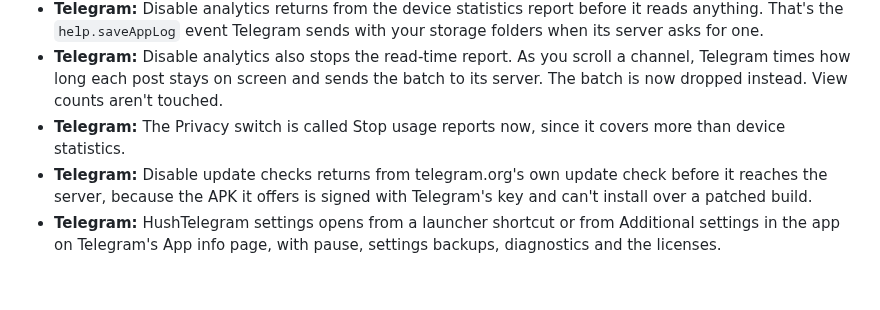
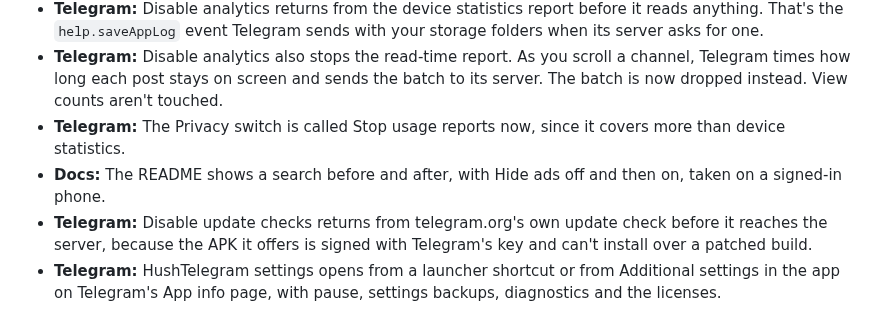
Before and after one commit to SysAdminDoc/HushTelegram, a Markdown page: CHANGELOG.md, the part around the change. Rendered like a GitHub page; blank space fills up the shorter version.

```diff
--- a/CHANGELOG.md
+++ b/CHANGELOG.md
@@ -12,6 +12,7 @@ The start of the project, with 4 patches for telegram.org's Telegram 12.10.6. No
 * **Telegram:** Disable analytics returns from the device statistics report before it reads anything. That's the `help.saveAppLog` event Telegram sends with your storage folders when its server asks for one.
 * **Telegram:** Disable analytics also stops the read-time report. As you scroll a channel, Telegram times how long each post stays on screen and sends the batch to its server. The batch is now dropped instead. View counts aren't touched.
 * **Telegram:** The Privacy switch is called Stop usage reports now, since it covers more than device statistics.
+* **Docs:** The README shows a search before and after, with Hide ads off and then on, taken on a signed-in phone.
 * **Telegram:** Disable update checks returns from telegram.org's own update check before it reaches the server, because the APK it offers is signed with Telegram's key and can't install over a patched build.
 * **Telegram:** HushTelegram settings opens from a launcher shortcut or from Additional settings in the app on Telegram's App info page, with pause, settings backups, diagnostics and the licenses.
 * **Telegram:** Check now says "No HushTelegram release is out yet." when GitHub has none to show, instead of asking you to try again later.
```
Also changed, not shown: README.md (+7 -1 lines), assets/search-ads-off.png (added), assets/search-ads-on.png (added).
